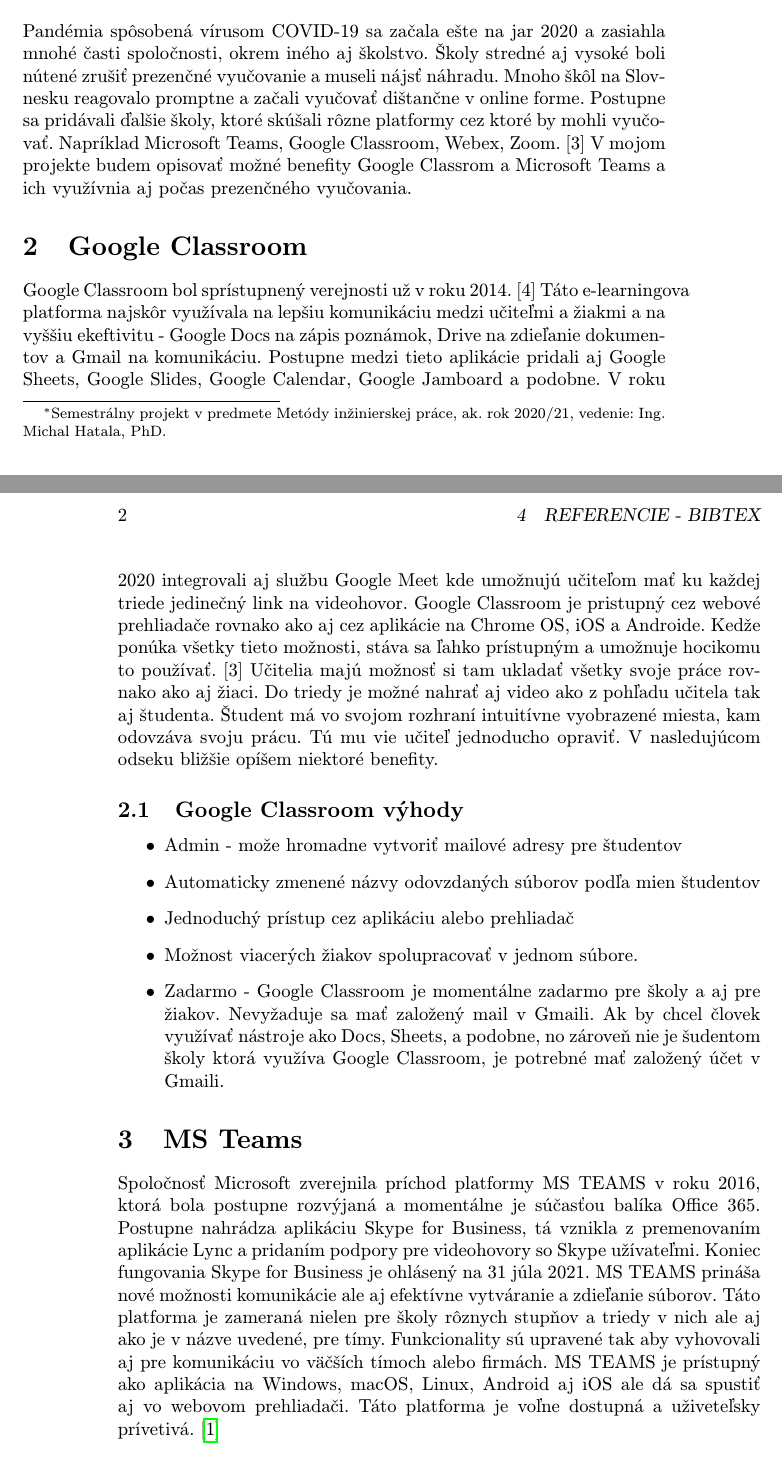
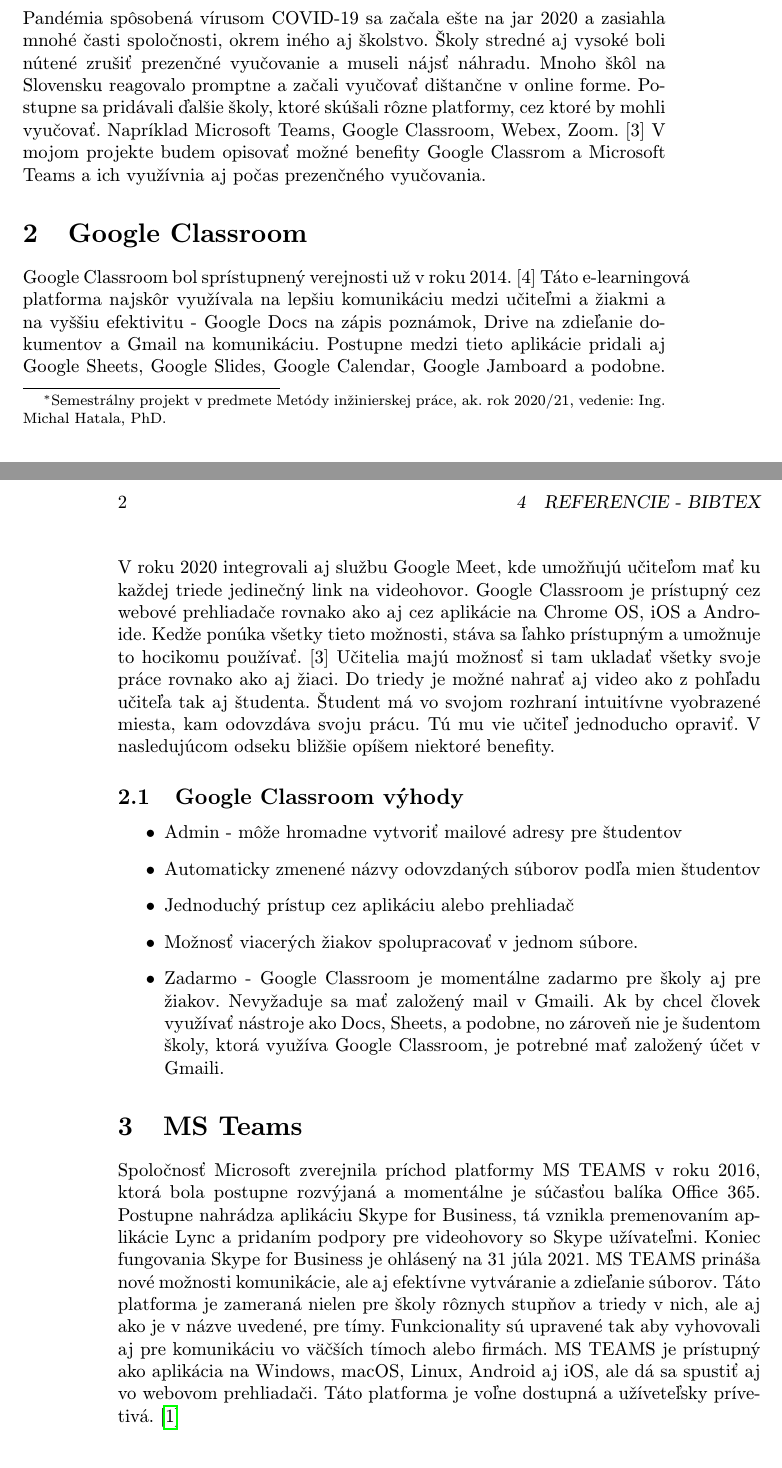
Before and after one commit to filipcak/MIP, a LaTeX paper (clanok.tex): two parts of pages 1 and 2 of 3, joined at a grey line, cut so that both start at the same text. Compiled offline with pdfLaTeX.

Commit message:
diakritika

```diff
--- a/clanok.tex
+++ b/clanok.tex
@@ -39,7 +39,7 @@
 \section{Úvod}
 %Motivujte čitateľa a vysvetlite, o čom píšete. Úvod sa väčšinou nedelí na časti.
 
-Pandémia spôsobená vírusom COVID-19 sa začala ešte na jar 2020 a zasiahla mnohé časti spoločnosti, okrem iného aj školstvo. Školy stredné aj vysoké boli nútené zrušiť prezenčné vyučovanie a museli nájsť náhradu. Mnoho škôl na Slovnesku reagovalo promptne a začali vyučovať dištančne v online forme. Postupne sa pridávali ďalšie školy, ktoré skúšali rôzne platformy cez ktoré by mohli vyučovať. Napríklad Microsoft Teams, Google Classroom, Webex, Zoom. [3] V mojom projekte budem opisovať možné benefity Google Classrom a Microsoft Teams a ich využívnia aj počas prezenčného vyučovania.
+Pandémia spôsobená vírusom COVID-19 sa začala ešte na jar 2020 a zasiahla mnohé časti spoločnosti, okrem iného aj školstvo. Školy stredné aj vysoké boli nútené zrušiť prezenčné vyučovanie a museli nájsť náhradu. Mnoho škôl na Slovensku reagovalo promptne a začali vyučovať dištančne v online forme. Postupne sa pridávali ďalšie školy, ktoré skúšali rôzne platformy, cez ktoré by mohli vyučovať. Napríklad Microsoft Teams, Google Classroom, Webex, Zoom. [3] V mojom projekte budem opisovať možné benefity Google Classrom a Microsoft Teams a ich využívnia aj počas prezenčného vyučovania.
 
 
 
@@ -55,22 +55,22 @@
 
 \section{Google Classroom} \label{Google Classroom}
 
-Google Classroom bol sprístupnený verejnosti už v roku 2014. [4] Táto e-learningova platforma najskôr využívala na lepšiu komunikáciu medzi učiteľmi a žiakmi a na vyššiu ekeftivitu - Google Docs na zápis poznámok, Drive na zdieľanie dokumentov a Gmail na komunikáciu. Postupne medzi tieto aplikácie pridali aj Google Sheets, Google Slides, Google Calendar, Google Jamboard a podobne. V roku 2020 integrovali aj službu Google Meet kde umožnujú učiteľom mať ku každej triede jedinečný link na videohovor. Google Classroom je pristupný cez webové prehliadače rovnako ako aj cez aplikácie na Chrome OS, iOS a Androide. Kedže ponúka všetky tieto možnosti, stáva sa ľahko prístupným a umožnuje hocikomu to používať. [3] Učitelia majú možnosť si tam ukladať všetky svoje práce rovnako ako aj žiaci. Do triedy je možné nahrať aj video ako z pohľadu učitela tak aj študenta. Študent má vo svojom rozhraní intuitívne vyobrazené miesta, kam odovzáva svoju prácu. Tú mu vie učiteľ jednoducho opraviť. V nasledujúcom odseku bližšie opíšem niektoré benefity.
+Google Classroom bol sprístupnený verejnosti už v roku 2014. [4] Táto e-learningová platforma najskôr využívala na lepšiu komunikáciu medzi učiteľmi a žiakmi a na vyššiu efektivitu - Google Docs na zápis poznámok, Drive na zdieľanie dokumentov a Gmail na komunikáciu. Postupne medzi tieto aplikácie pridali aj Google Sheets, Google Slides, Google Calendar, Google Jamboard a podobne. V roku 2020 integrovali aj službu Google Meet, kde umožňujú učiteľom mať ku každej triede jedinečný link na videohovor. Google Classroom je prístupný cez webové prehliadače rovnako ako aj cez aplikácie na Chrome OS, iOS a Androide. Kedže ponúka všetky tieto možnosti, stáva sa ľahko prístupným a umožnuje to hocikomu používať. [3] Učitelia majú možnosť si tam ukladať všetky svoje práce rovnako ako aj žiaci. Do triedy je možné nahrať aj video ako z pohľadu učiteľa tak aj študenta. Študent má vo svojom rozhraní intuitívne vyobrazené miesta, kam odovzdáva svoju prácu. Tú mu vie učiteľ jednoducho opraviť. V nasledujúcom odseku bližšie opíšem niektoré benefity.
 
 \subsection{Google Classroom výhody} \label{Google Classroom: Google Classroom výhody}
 
 \begin{itemize}
-	\item Admin - može hromadne vytvoriť mailové adresy pre študentov
+	\item Admin - môže hromadne vytvoriť mailové adresy pre študentov
 	\item Automaticky zmenené názvy odovzdaných súborov podľa mien študentov
 	\item Jednoduchý prístup cez aplikáciu alebo prehliadač
-	\item Možnost viacerých žiakov spolupracovať v jednom súbore.
+	\item Možnosť viacerých žiakov spolupracovať v jednom súbore.
 	\item Zadarmo -
-Google Classroom je momentálne zadarmo pre školy a aj pre žiakov. Nevyžaduje sa mať založený mail v Gmaili. Ak by chcel človek využívať nástroje ako Docs, Sheets, a podobne, no zároveň nie je šudentom školy ktorá využíva Google Classroom, je potrebné mať založený účet v Gmaili.
+Google Classroom je momentálne zadarmo pre školy aj pre žiakov. Nevyžaduje sa mať založený mail v Gmaili. Ak by chcel človek využívať nástroje ako Docs, Sheets, a podobne, no zároveň nie je šudentom školy, ktorá využíva Google Classroom, je potrebné mať založený účet v Gmaili.
 	\end{itemize}
 
 
 \section{MS Teams} \label{MS Teams}
-Spoločnosť Microsoft zverejnila príchod platformy MS TEAMS v roku 2016, ktorá bola postupne rozvýjaná a momentálne je súčasťou balíka Office 365. Postupne nahrádza aplikáciu Skype for Business, tá vznikla z premenovaním aplikácie Lync a pridaním podpory pre videohovory so Skype užívateľmi. Koniec fungovania Skype for Business je ohlásený na 31 júla 2021. MS TEAMS prináša nové možnosti komunikácie ale aj efektívne vytváranie a zdieľanie súborov. Táto platforma je zameraná nielen pre školy rôznych stupňov a triedy v nich ale aj ako je v názve uvedené, pre tímy. Funkcionality sú upravené tak aby vyhovovali aj pre komunikáciu vo väčších tímoch alebo firmách. MS TEAMS je prístupný ako aplikácia na Windows, macOS, Linux, Android aj iOS ale dá sa spustiť aj vo webovom prehliadači. Táto platforma je voľne dostupná a uživeteľsky prívetivá. \cite {MS-TEAMS}
+Spoločnosť Microsoft zverejnila príchod platformy MS TEAMS v roku 2016, ktorá bola postupne rozvýjaná a momentálne je súčasťou balíka Office 365. Postupne nahrádza aplikáciu Skype for Business, tá vznikla premenovaním aplikácie Lync a pridaním podpory pre videohovory so Skype užívateľmi. Koniec fungovania Skype for Business je ohlásený na 31 júla 2021. MS TEAMS prináša nové možnosti komunikácie, ale aj efektívne vytváranie a zdieľanie súborov. Táto platforma je zameraná nielen pre školy rôznych stupňov a triedy v nich, ale aj ako je v názve uvedené, pre tímy. Funkcionality sú upravené tak aby vyhovovali aj pre komunikáciu vo väčších tímoch alebo firmách. MS TEAMS je prístupný ako aplikácia na Windows, macOS, Linux, Android aj iOS, ale dá sa spustiť aj vo webovom prehliadači. Táto platforma je voľne dostupná a užíveteľsky prívetivá. \cite {MS-TEAMS}
 
 \subsection{MS TEAMS výhody} \label{MS TEAMS: MS TEAMS výhody}
 
```
Also changed, not shown: clanok.pdf, 1 other file.
